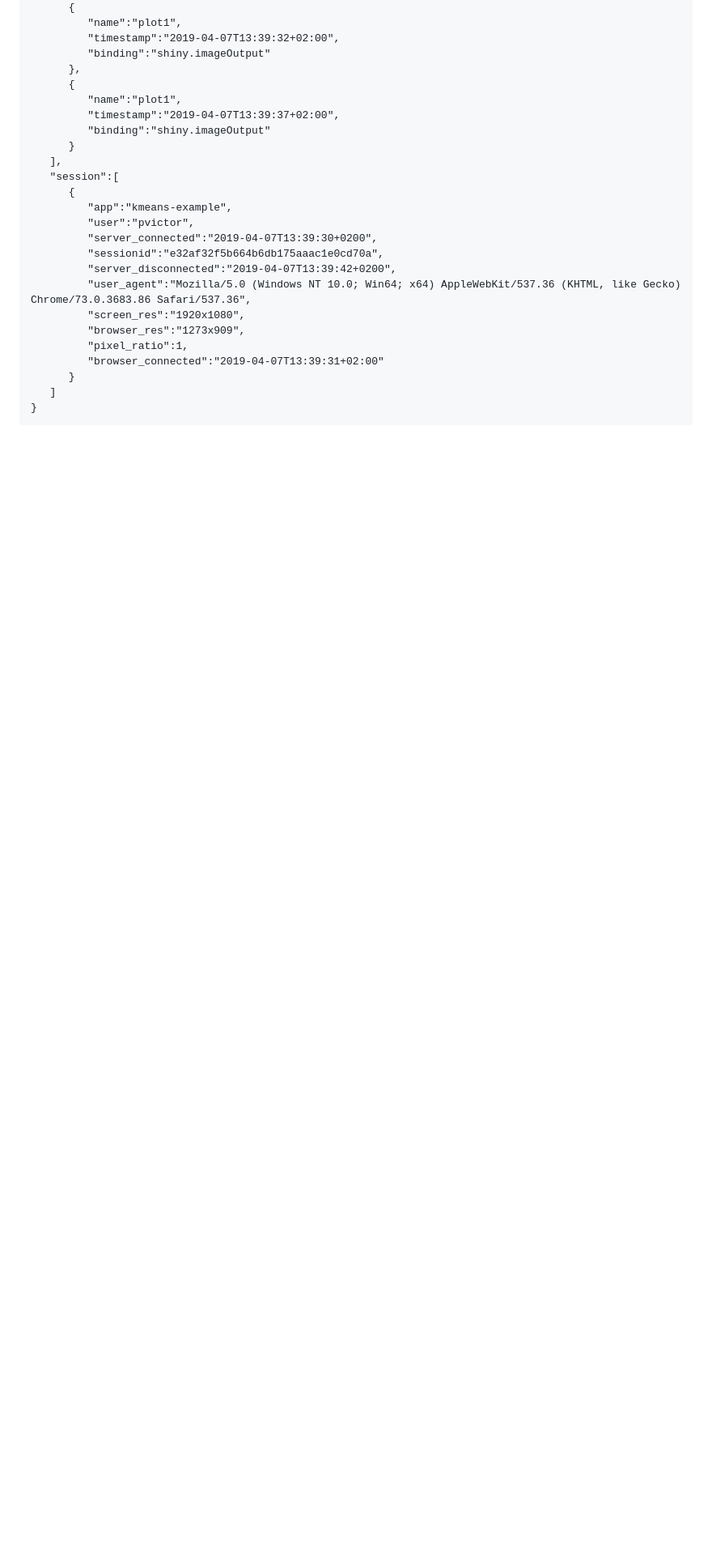
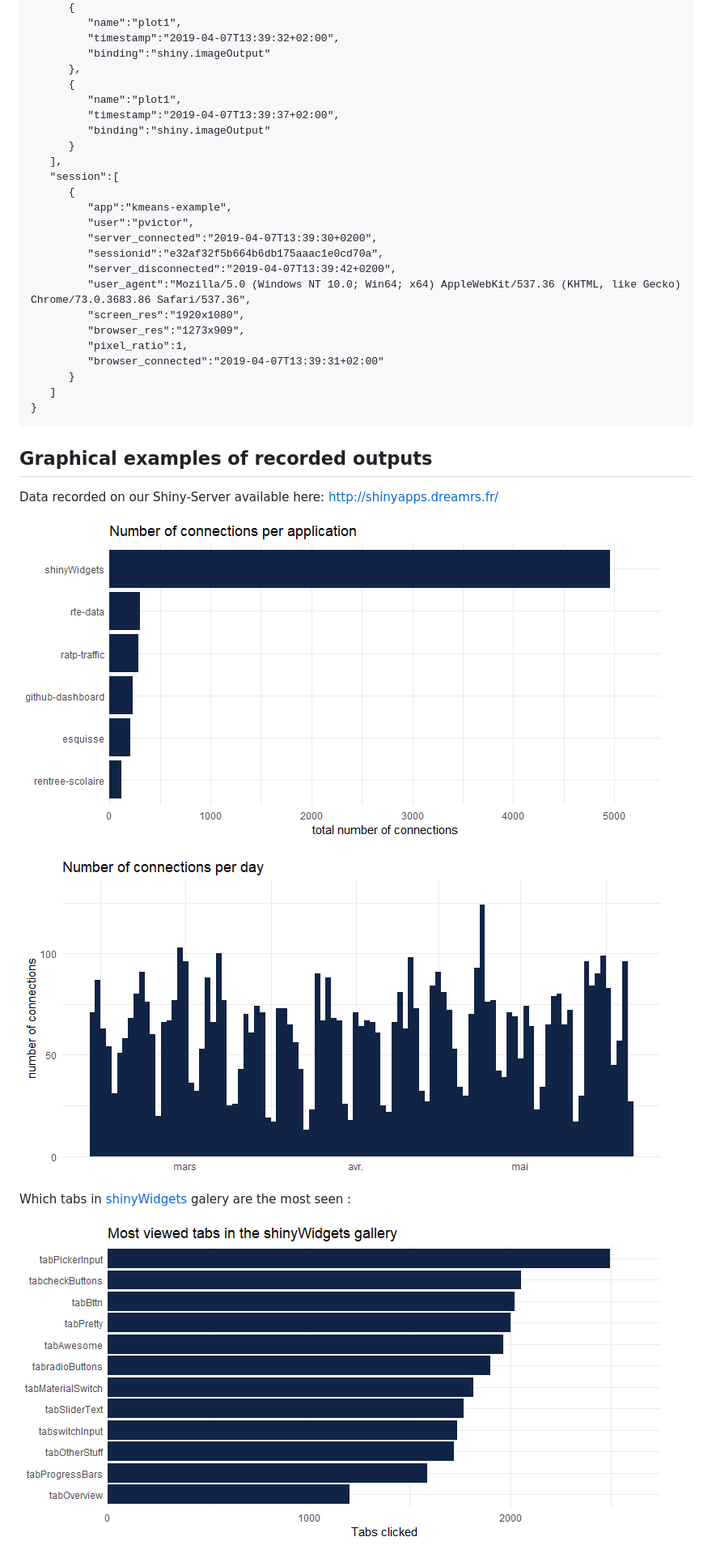
Before and after one commit to dreamRs/shinylogs, a Markdown page: README.md, the part around one of its changes. Shown at 81% size. GitHub-like rendering; pictures changed too: man/figures/connections-apps.png (added), man/figures/connections-day.png (added), man/figures/shinyWidgets-tabs.png (added); blank space fills up the shorter version.

````diff
--- a/README.md
+++ b/README.md
@@ -166,3 +166,19 @@ Example of JSON created (with the [Kmeans example app](https://shiny.rstudio.com
    ]
 }
 ```
+
+
+## Graphical examples of recorded outputs
+
+Data recorded on our Shiny-Server available here: http://shinyapps.dreamrs.fr/
+
+![](man/figures/connections-apps.png)
+
+![](man/figures/connections-day.png)
+
+
+Which tabs in [shinyWidgets](https://github.com/dreamRs/shinyWidgets) galery are the most seen :
+
+![](man/figures/shinyWidgets-tabs.png)
+
+
````
Also changed, not shown: other parts of README.md (+4 -0 lines), man/figures/ua-family.png (added), man/figures/ua-os.png (added).
